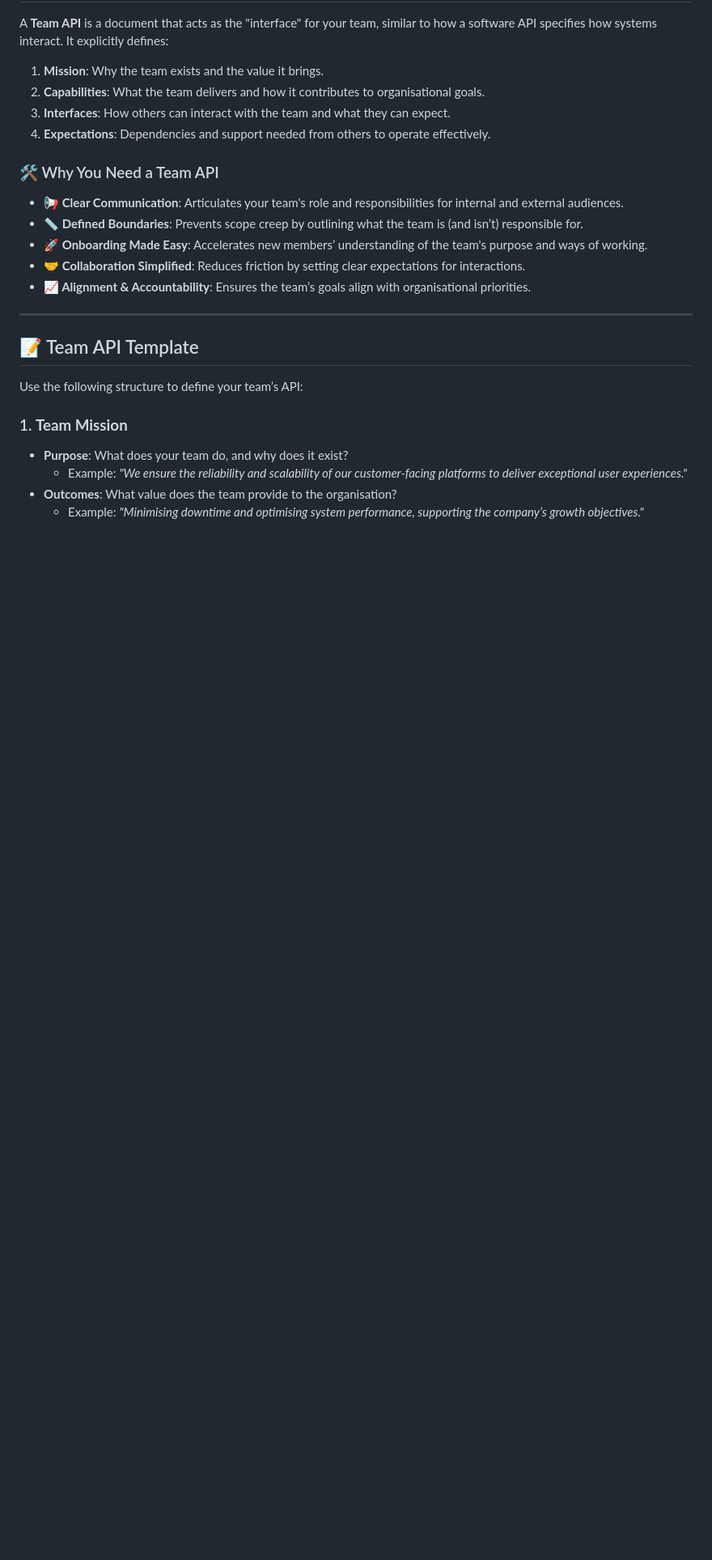
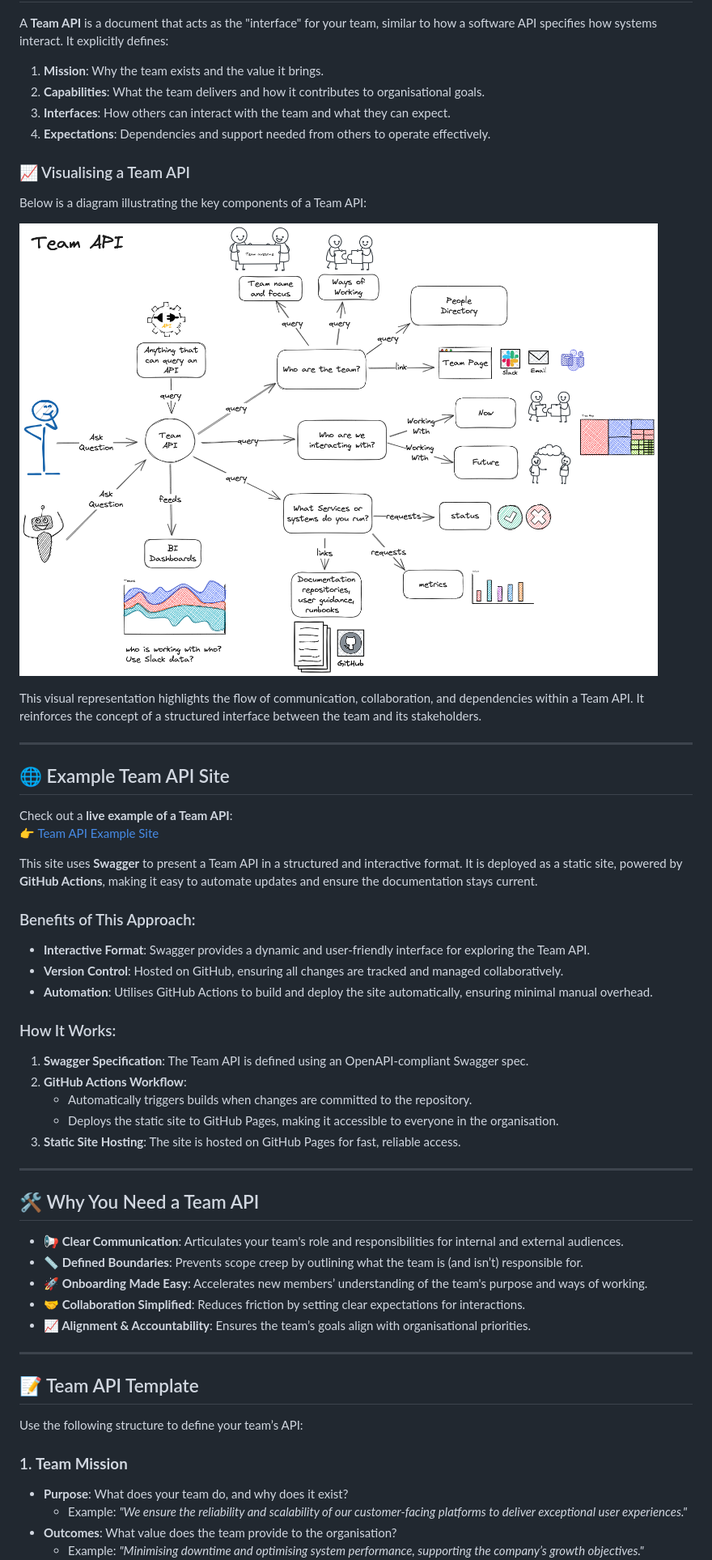
Before and after one commit to bagg3rs/team-api, a Markdown page: README.md, the part around one of its changes. Shown at 81% size. GitHub-like rendering; pictures changed too: images/team-api.excalidraw.png (added); blank space fills up the shorter version.

Commit message:
🖼️ Import .excalidraw and update README.md

```diff
--- a/README.md
+++ b/README.md
@@ -15,7 +15,38 @@ A **Team API** is a document that acts as the "interface" for your team, similar
 3. **Interfaces**: How others can interact with the team and what they can expect.
 4. **Expectations**: Dependencies and support needed from others to operate effectively.
 
-### 🛠 Why You Need a Team API
+### 📈 Visualising a Team API
+
+Below is a diagram illustrating the key components of a Team API:
+
+![Team API Diagram](./images/team-api.excalidraw.png)
+
+This visual representation highlights the flow of communication, collaboration, and dependencies within a Team API. It reinforces the concept of a structured interface between the team and its stakeholders.
+
+---
+
+## 🌐 Example Team API Site
+
+Check out a **live example of a Team API**:
+👉 [Team API Example Site](https://bagg3rs.github.io/team-api/)
+
+This site uses **Swagger** to present a Team API in a structured and interactive format. It is deployed as a static site, powered by **GitHub Actions**, making it easy to automate updates and ensure the documentation stays current.
+
+### Benefits of This Approach:
+- **Interactive Format**: Swagger provides a dynamic and user-friendly interface for exploring the Team API.
+- **Version Control**: Hosted on GitHub, ensuring all changes are tracked and managed collaboratively.
+- **Automation**: Utilises GitHub Actions to build and deploy the site automatically, ensuring minimal manual overhead.
+
+### How It Works:
+1. **Swagger Specification**: The Team API is defined using an OpenAPI-compliant Swagger spec.
+2. **GitHub Actions Workflow**:
+   - Automatically triggers builds when changes are committed to the repository.
+   - Deploys the static site to GitHub Pages, making it accessible to everyone in the organisation.
+3. **Static Site Hosting**: The site is hosted on GitHub Pages for fast, reliable access.
+
+---
+
+## 🛠 Why You Need a Team API
 
 - **📢 Clear Communication**: Articulates your team's role and responsibilities for internal and external audiences.
 - **📏 Defined Boundaries**: Prevents scope creep by outlining what the team is (and isn’t) responsible for.
```
Also changed, not shown: other parts of README.md (+2 -7 lines).
